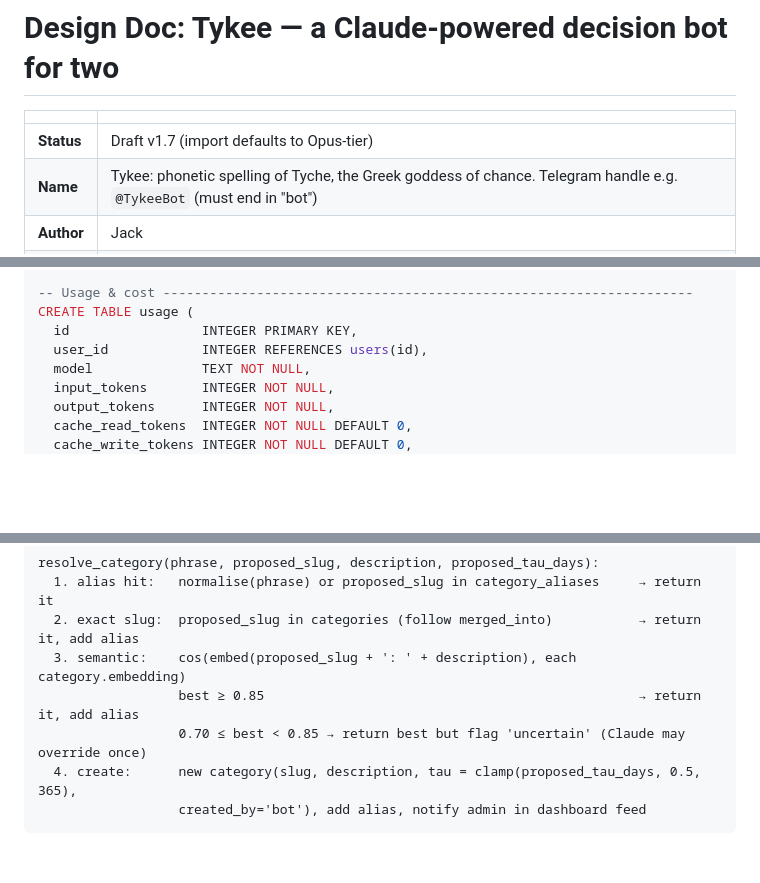
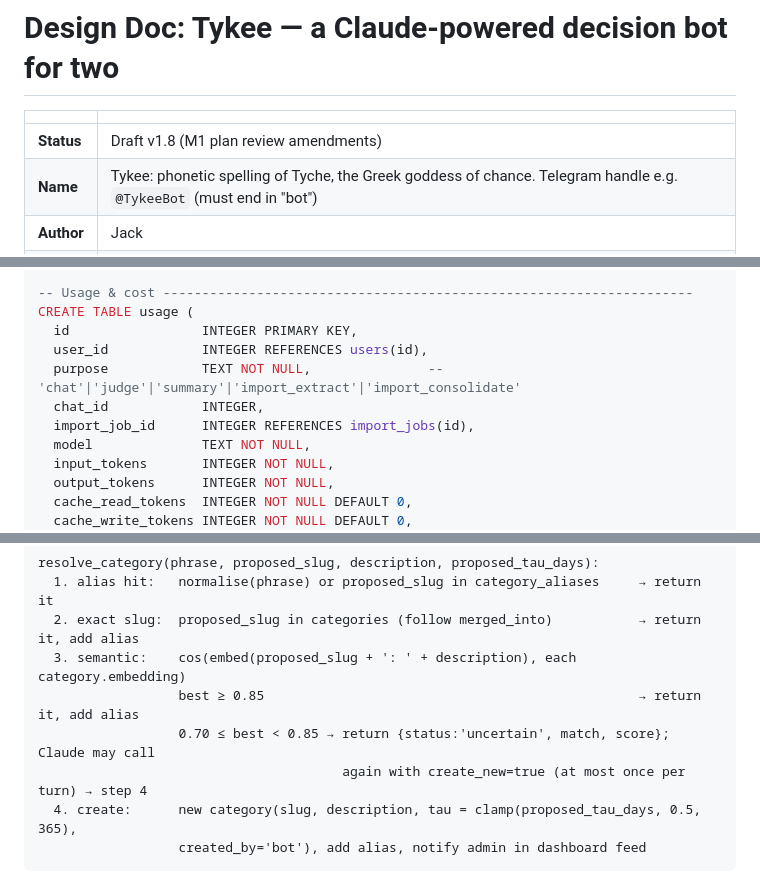
Before and after one commit to cjiefeng/tykee, a Markdown page: docs/design.md, 3 parts joined by grey strips. GitHub-like rendering; blank space fills up the shorter version.

````diff
--- a/docs/design.md
+++ b/docs/design.md
@@ -2,7 +2,7 @@
 
 | | |
 |---|---|
-| **Status** | Draft v1.7 (import defaults to Opus-tier) |
+| **Status** | Draft v1.8 (M1 plan review amendments) |
 | **Name** | Tykee: phonetic spelling of Tyche, the Greek goddess of chance. Telegram handle e.g. `@TykeeBot` (must end in "bot") |
 | **Author** | Jack |
 | **Date** | 2026-10-01 |
@@ -277,6 +283,9 @@ CREATE TABLE memory_inbox (
 CREATE TABLE usage (
   id                 INTEGER PRIMARY KEY,
   user_id            INTEGER REFERENCES users(id),
+  purpose            TEXT NOT NULL,               -- 'chat'|'judge'|'summary'|'import_extract'|'import_consolidate'
+  chat_id            INTEGER,
+  import_job_id      INTEGER REFERENCES import_jobs(id),
   model              TEXT NOT NULL,
   input_tokens       INTEGER NOT NULL,
   output_tokens      INTEGER NOT NULL,
@@ -531,7 +546,8 @@ resolve_category(phrase, proposed_slug, description, proposed_tau_days):
   2. exact slug:  proposed_slug in categories (follow merged_into)           → return it, add alias
   3. semantic:    cos(embed(proposed_slug + ': ' + description), each category.embedding)
                   best ≥ 0.85                                                → return it, add alias
-                  0.70 ≤ best < 0.85 → return best but flag 'uncertain' (Claude may override once)
+                  0.70 ≤ best < 0.85 → return {status:'uncertain', match, score}; Claude may call
+                                       again with create_new=true (at most once per turn) → step 4
   4. create:      new category(slug, description, tau = clamp(proposed_tau_days, 0.5, 365),
                   created_by='bot'), add alias, notify admin in dashboard feed
 ```
````
Also changed, not shown: other parts of docs/design.md (+38 -17 lines).
